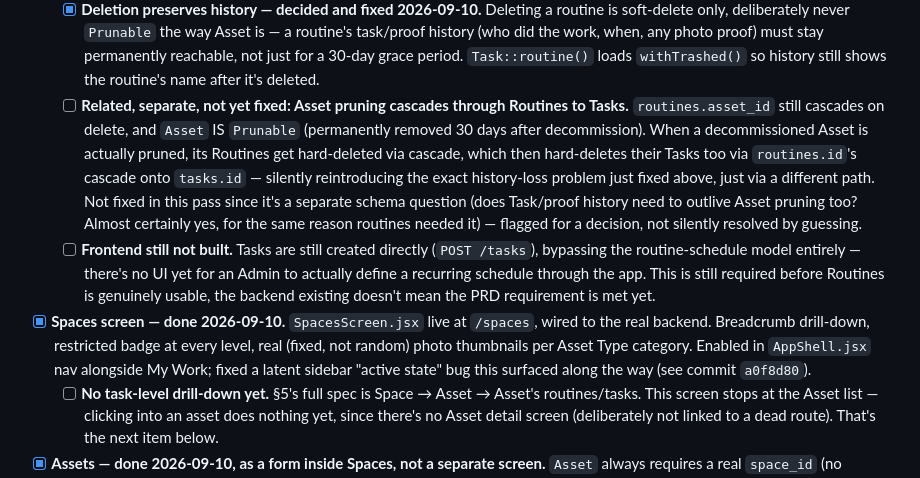
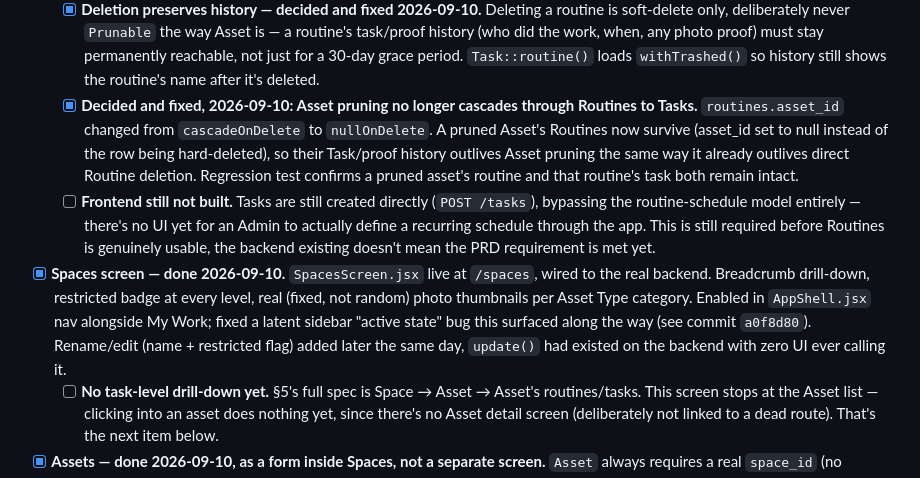
Before and after one commit to gabrielnig/Ark-Workers, a Markdown page: docs/BUILD-PLAN.md, the part around the change. Drawn GitHub-style.

Commit message:
Close out the asset-pruning cascade decision and note Space rename/edit

```diff
--- a/docs/BUILD-PLAN.md
+++ b/docs/BUILD-PLAN.md
@@ -60,18 +60,14 @@ before starting anything new.
         reachable, not just for a 30-day grace period. `Task::routine()`
         loads `withTrashed()` so history still shows the routine's name
         after it's deleted.
-  - [ ] **Related, separate, not yet fixed: Asset pruning cascades through
-        Routines to Tasks.** `routines.asset_id` still cascades on
-        delete, and `Asset` IS `Prunable` (permanently removed 30 days
-        after decommission). When a decommissioned Asset is actually
-        pruned, its Routines get hard-deleted via cascade, which then
-        hard-deletes their Tasks too via `routines.id`'s cascade onto
-        `tasks.id` — silently reintroducing the exact history-loss
-        problem just fixed above, just via a different path. Not fixed
-        in this pass since it's a separate schema question (does
-        Task/proof history need to outlive Asset pruning too? Almost
-        certainly yes, for the same reason routines needed it) — flagged
-        for a decision, not silently resolved by guessing.
+  - [x] **Decided and fixed, 2026-09-10: Asset pruning no longer
+        cascades through Routines to Tasks.** `routines.asset_id`
+        changed from `cascadeOnDelete` to `nullOnDelete`. A pruned
+        Asset's Routines now survive (asset_id set to null instead of
+        the row being hard-deleted), so their Task/proof history
+        outlives Asset pruning the same way it already outlives direct
+        Routine deletion. Regression test confirms a pruned asset's
+        routine and that routine's task both remain intact.
   - [ ] **Frontend still not built.** Tasks are still created directly
         (`POST /tasks`), bypassing the routine-schedule model
         entirely — there's no UI yet for an Admin to actually define a
@@ -83,7 +79,9 @@ before starting anything new.
       restricted badge at every level, real (fixed, not random)
       photo thumbnails per Asset Type category. Enabled in `AppShell.jsx`
       nav alongside My Work; fixed a latent sidebar "active state" bug
-      this surfaced along the way (see commit `a0f8d80`).
+      this surfaced along the way (see commit `a0f8d80`). Rename/edit
+      (name + restricted flag) added later the same day, `update()`
+      had existed on the backend with zero UI ever calling it.
   - [ ] **No task-level drill-down yet.** §5's full spec is Space →
         Asset → Asset's routines/tasks. This screen stops at the Asset
         list — clicking into an asset does nothing yet, since there's
```
